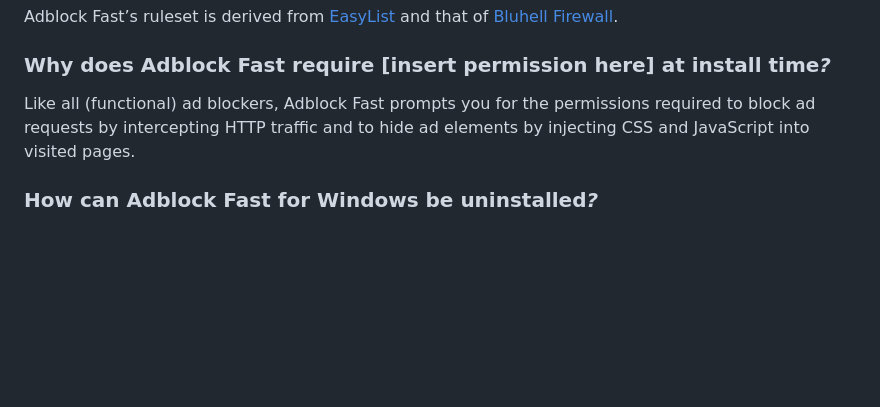
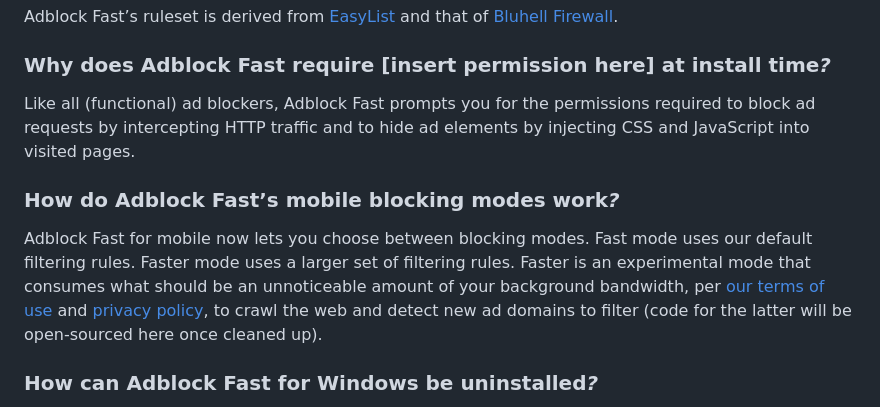
Before and after one commit to rocketshipapps/adblockfast, a Markdown page: README.md, the part around the change. Rendered like a GitHub page; blank space fills up the shorter version.

Commit message:
Added question.

```diff
--- a/README.md
+++ b/README.md
@@ -182,6 +182,15 @@ Like all (functional) ad blockers, Adblock Fast prompts you for the permissions
 requests by intercepting HTTP traffic and to hide ad elements by injecting CSS and JavaScript into
 visited pages.
 
+### How do Adblock Fast’s mobile blocking modes work<em>?</em>
+
+Adblock Fast for mobile now lets you choose between blocking modes. Fast mode uses our default
+filtering rules. Faster mode uses a larger set of filtering rules. Faster is an experimental mode
+that consumes what should be an unnoticeable amount of your background bandwidth, per
+[our terms of use](https://adblockfast.com/license) and
+[privacy policy](https://www.iubenda.com/privacy-policy/216992), to crawl the web and detect new ad
+domains to filter (code for the latter will be open-sourced here once cleaned up).
+
 ### How can Adblock Fast for Windows be uninstalled<em>?</em>
 
 Open the Start menu, go to **Settings** > **Apps** > **Apps & features**, choose the
```
